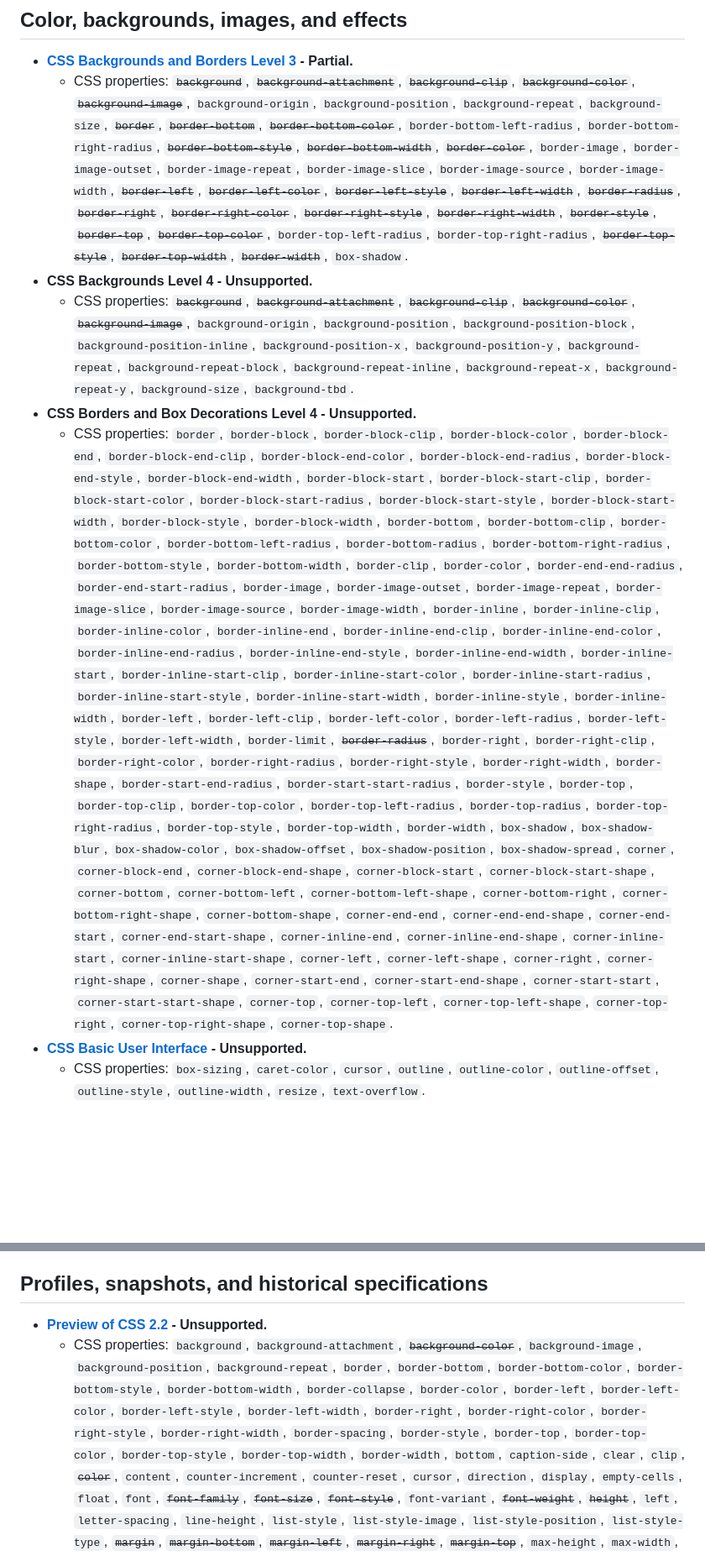
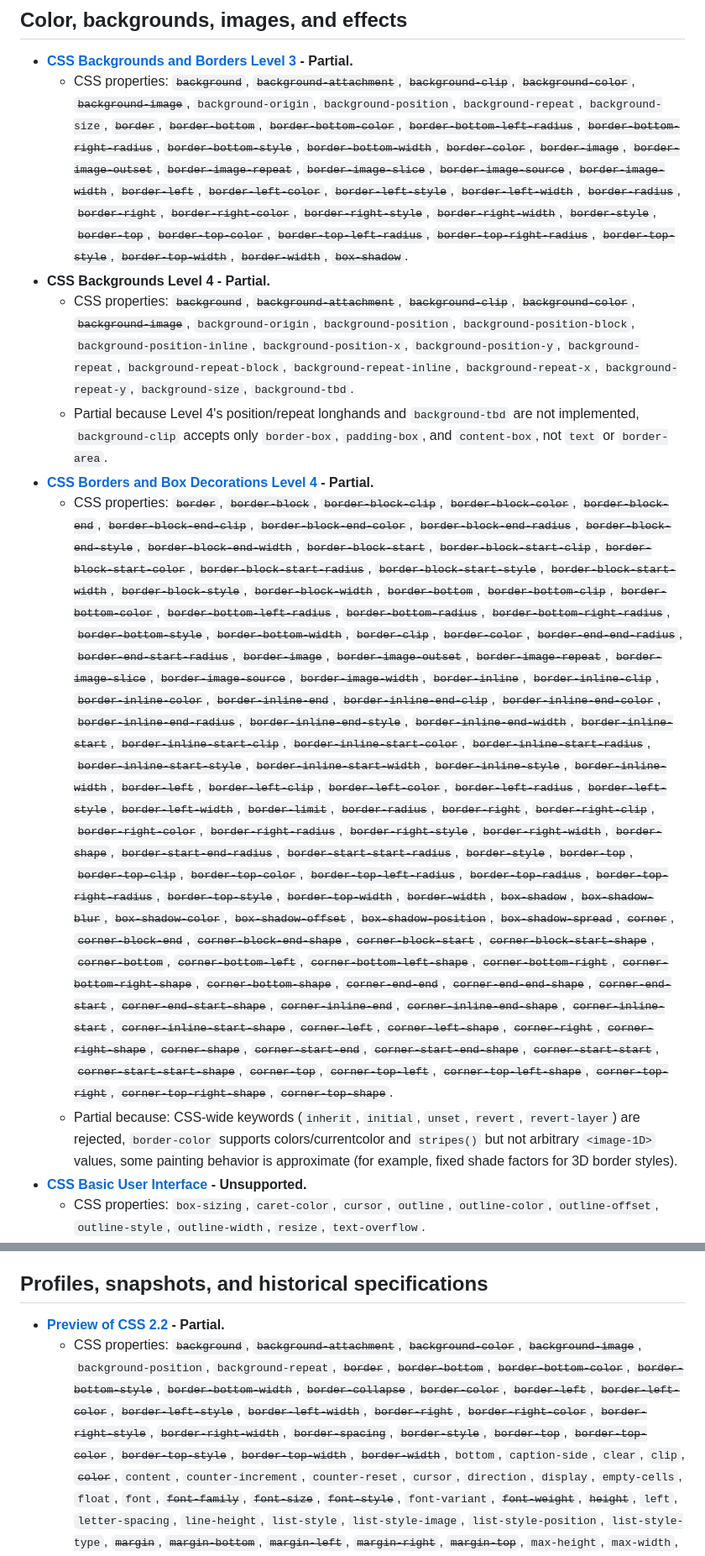
Before and after one commit to egakareta/ecss, a Markdown page: TODO.md, 2 parts joined by grey strips. Shown at 84% size. GitHub-like rendering; blank space fills up the shorter version.

```diff
--- a/TODO.md
+++ b/TODO.md
@@ -192,45 +192,50 @@
   - CSS properties: ~~`background`~~, ~~`background-attachment`~~, ~~`background-clip`~~,
     ~~`background-color`~~, ~~`background-image`~~,
     `background-origin`, `background-position`, `background-repeat`, `background-size`, ~~`border`~~, ~~`border-bottom`~~,
-    ~~`border-bottom-color`~~, `border-bottom-left-radius`, `border-bottom-right-radius`, ~~`border-bottom-style`~~,
-    ~~`border-bottom-width`~~, ~~`border-color`~~, `border-image`, `border-image-outset`, `border-image-repeat`,
-    `border-image-slice`, `border-image-source`, `border-image-width`, ~~`border-left`~~, ~~`border-left-color`~~,
+    ~~`border-bottom-color`~~, ~~`border-bottom-left-radius`~~, ~~`border-bottom-right-radius`~~, ~~`border-bottom-style`~~,
+    ~~`border-bottom-width`~~, ~~`border-color`~~, ~~`border-image`~~, ~~`border-image-outset`~~, ~~`border-image-repeat`~~,
+    ~~`border-image-slice`~~, ~~`border-image-source`~~, ~~`border-image-width`~~, ~~`border-left`~~, ~~`border-left-color`~~,
     ~~`border-left-style`~~, ~~`border-left-width`~~, ~~`border-radius`~~, ~~`border-right`~~, ~~`border-right-color`~~,
     ~~`border-right-style`~~, ~~`border-right-width`~~, ~~`border-style`~~, ~~`border-top`~~, ~~`border-top-color`~~,
-    `border-top-left-radius`, `border-top-right-radius`, ~~`border-top-style`~~, ~~`border-top-width`~~, ~~`border-width`~~,
-    `box-shadow`.
-- **CSS Backgrounds Level 4 - Unsupported.**
+    ~~`border-top-left-radius`~~, ~~`border-top-right-radius`~~, ~~`border-top-style`~~, ~~`border-top-width`~~, ~~`border-width`~~,
+    ~~`box-shadow`~~.
+- **CSS Backgrounds Level 4 - Partial.**
   - CSS properties: ~~`background`~~, ~~`background-attachment`~~, ~~`background-clip`~~,
     ~~`background-color`~~, ~~`background-image`~~,
     `background-origin`, `background-position`, `background-position-block`, `background-position-inline`,
     `background-position-x`, `background-position-y`, `background-repeat`, `background-repeat-block`,
     `background-repeat-inline`, `background-repeat-x`, `background-repeat-y`, `background-size`, `background-tbd`.
-- **CSS Borders and Box Decorations Level 4 - Unsupported.**
-  - CSS properties: `border`, `border-block`, `border-block-clip`, `border-block-color`, `border-block-end`, `border-block-end-clip`,
-    `border-block-end-color`, `border-block-end-radius`, `border-block-end-style`, `border-block-end-width`,
-    `border-block-start`, `border-block-start-clip`, `border-block-start-color`, `border-block-start-radius`,
-    `border-block-start-style`, `border-block-start-width`, `border-block-style`, `border-block-width`, `border-bottom`,
-    `border-bottom-clip`, `border-bottom-color`, `border-bottom-left-radius`, `border-bottom-radius`,
-    `border-bottom-right-radius`, `border-bottom-style`, `border-bottom-width`, `border-clip`, `border-color`,
-    `border-end-end-radius`, `border-end-start-radius`, `border-image`, `border-image-outset`, `border-image-repeat`,
-    `border-image-slice`, `border-image-source`, `border-image-width`, `border-inline`, `border-inline-clip`,
-    `border-inline-color`, `border-inline-end`, `border-inline-end-clip`, `border-inline-end-color`,
-    `border-inline-end-radius`, `border-inline-end-style`, `border-inline-end-width`, `border-inline-start`,
-    `border-inline-start-clip`, `border-inline-start-color`, `border-inline-start-radius`, `border-inline-start-style`,
-    `border-inline-start-width`, `border-inline-style`, `border-inline-width`, `border-left`, `border-left-clip`,
-    `border-left-color`, `border-left-radius`, `border-left-style`, `border-left-width`, `border-limit`,
-    ~~`border-radius`~~, `border-right`, `border-right-clip`, `border-right-color`, `border-right-radius`,
-    `border-right-style`, `border-right-width`, `border-shape`, `border-start-end-radius`, `border-start-start-radius`,
-    `border-style`, `border-top`, `border-top-clip`, `border-top-color`, `border-top-left-radius`, `border-top-radius`,
-    `border-top-right-radius`, `border-top-style`, `border-top-width`, `border-width`, `box-shadow`, `box-shadow-blur`,
-    `box-shadow-color`, `box-shadow-offset`, `box-shadow-position`, `box-shadow-spread`, `corner`, `corner-block-end`,
-    `corner-block-end-shape`, `corner-block-start`, `corner-block-start-shape`, `corner-bottom`, `corner-bottom-left`,
-    `corner-bottom-left-shape`, `corner-bottom-right`, `corner-bottom-right-shape`, `corner-bottom-shape`,
-    `corner-end-end`, `corner-end-end-shape`, `corner-end-start`, `corner-end-start-shape`, `corner-inline-end`,
-    `corner-inline-end-shape`, `corner-inline-start`, `corner-inline-start-shape`, `corner-left`, `corner-left-shape`,
-    `corner-right`, `corner-right-shape`, `corner-shape`, `corner-start-end`, `corner-start-end-shape`,
-    `corner-start-start`, `corner-start-start-shape`, `corner-top`, `corner-top-left`, `corner-top-left-shape`,
-    `corner-top-right`, `corner-top-right-shape`, `corner-top-shape`.
+  - Partial because Level 4's position/repeat longhands and `background-tbd` are not implemented, `background-clip` accepts only `border-box`, `padding-box`, and `content-box`, not `text` or `border-area`.
+- **[CSS Borders and Box Decorations Level 4](https://www.w3.org/TR/css-borders-4/) - Partial.**
+  - CSS properties: ~~`border`~~, ~~`border-block`~~, ~~`border-block-clip`~~, ~~`border-block-color`~~, ~~`border-block-end`~~,
+    ~~`border-block-end-clip`~~, ~~`border-block-end-color`~~, ~~`border-block-end-radius`~~, ~~`border-block-end-style`~~,
+    ~~`border-block-end-width`~~, ~~`border-block-start`~~, ~~`border-block-start-clip`~~, ~~`border-block-start-color`~~,
+    ~~`border-block-start-radius`~~, ~~`border-block-start-style`~~, ~~`border-block-start-width`~~, ~~`border-block-style`~~,
+    ~~`border-block-width`~~, ~~`border-bottom`~~, ~~`border-bottom-clip`~~, ~~`border-bottom-color`~~,
+    ~~`border-bottom-left-radius`~~, ~~`border-bottom-radius`~~, ~~`border-bottom-right-radius`~~, ~~`border-bottom-style`~~,
+    ~~`border-bottom-width`~~, ~~`border-clip`~~, ~~`border-color`~~, ~~`border-end-end-radius`~~, ~~`border-end-start-radius`~~,
+    ~~`border-image`~~, ~~`border-image-outset`~~, ~~`border-image-repeat`~~, ~~`border-image-slice`~~, ~~`border-image-source`~~,
+    ~~`border-image-width`~~, ~~`border-inline`~~, ~~`border-inline-clip`~~, ~~`border-inline-color`~~, ~~`border-inline-end`~~,
+    ~~`border-inline-end-clip`~~, ~~`border-inline-end-color`~~, ~~`border-inline-end-radius`~~, ~~`border-inline-end-style`~~,
+    ~~`border-inline-end-width`~~, ~~`border-inline-start`~~, ~~`border-inline-start-clip`~~, ~~`border-inline-start-color`~~,
+    ~~`border-inline-start-radius`~~, ~~`border-inline-start-style`~~, ~~`border-inline-start-width`~~, ~~`border-inline-style`~~,
+    ~~`border-inline-width`~~, ~~`border-left`~~, ~~`border-left-clip`~~, ~~`border-left-color`~~, ~~`border-left-radius`~~,
+    ~~`border-left-style`~~, ~~`border-left-width`~~, ~~`border-limit`~~, ~~`border-radius`~~, ~~`border-right`~~,
+    ~~`border-right-clip`~~, ~~`border-right-color`~~, ~~`border-right-radius`~~, ~~`border-right-style`~~,
+    ~~`border-right-width`~~, ~~`border-shape`~~, ~~`border-start-end-radius`~~, ~~`border-start-start-radius`~~,
+    ~~`border-style`~~, ~~`border-top`~~, ~~`border-top-clip`~~, ~~`border-top-color`~~, ~~`border-top-left-radius`~~,
+    ~~`border-top-radius`~~, ~~`border-top-right-radius`~~, ~~`border-top-style`~~, ~~`border-top-width`~~, ~~`border-width`~~,
+    ~~`box-shadow`~~, ~~`box-shadow-blur`~~, ~~`box-shadow-color`~~, ~~`box-shadow-offset`~~, ~~`box-shadow-position`~~,
+    ~~`box-shadow-spread`~~, ~~`corner`~~, ~~`corner-block-end`~~, ~~`corner-block-end-shape`~~, ~~`corner-block-start`~~,
+    ~~`corner-block-start-shape`~~, ~~`corner-bottom`~~, ~~`corner-bottom-left`~~, ~~`corner-bottom-left-shape`~~,
+    ~~`corner-bottom-right`~~, ~~`corner-bottom-right-shape`~~, ~~`corner-bottom-shape`~~, ~~`corner-end-end`~~,
+    ~~`corner-end-end-shape`~~, ~~`corner-end-start`~~, ~~`corner-end-start-shape`~~, ~~`corner-inline-end`~~,
+    ~~`corner-inline-end-shape`~~, ~~`corner-inline-start`~~, ~~`corner-inline-start-shape`~~, ~~`corner-left`~~,
+    ~~`corner-left-shape`~~, ~~`corner-right`~~, ~~`corner-right-shape`~~, ~~`corner-shape`~~, ~~`corner-start-end`~~,
+    ~~`corner-start-end-shape`~~, ~~`corner-start-start`~~, ~~`corner-start-start-shape`~~, ~~`corner-top`~~,
+    ~~`corner-top-left`~~, ~~`corner-top-left-shape`~~, ~~`corner-top-right`~~, ~~`corner-top-right-shape`~~,
+    ~~`corner-top-shape`~~.
+  - Partial because: CSS-wide keywords (`inherit`, `initial`, `unset`, `revert`, `revert-layer`) are rejected, `border-color` supports colors/currentcolor and `stripes()` but not arbitrary `<image-1D>` values, some painting behavior is approximate (for example, fixed shade factors for 3D border styles).
 - **[CSS Basic User Interface](https://www.w3.org/TR/css3-ui/) - Unsupported.**
   - CSS properties: `box-sizing`, `caret-color`, `cursor`, `outline`, `outline-color`, `outline-offset`, `outline-style`,
     `outline-width`, `resize`, `text-overflow`.
@@ -410,12 +415,12 @@
 
 ## Profiles, snapshots, and historical specifications
 
-- **[Preview of CSS 2.2](https://www.w3.org/TR/CSS22/) - Unsupported.**
-  - CSS properties: `background`, `background-attachment`, ~~`background-color`~~, `background-image`, `background-position`,
-    `background-repeat`, `border`, `border-bottom`, `border-bottom-color`, `border-bottom-style`, `border-bottom-width`,
-    `border-collapse`, `border-color`, `border-left`, `border-left-color`, `border-left-style`, `border-left-width`,
-    `border-right`, `border-right-color`, `border-right-style`, `border-right-width`, `border-spacing`, `border-style`,
-    `border-top`, `border-top-color`, `border-top-style`, `border-top-width`, `border-width`, `bottom`, `caption-side`,
+- **[Preview of CSS 2.2](https://www.w3.org/TR/CSS22/) - Partial.**
+  - CSS properties: ~~`background`~~, ~~`background-attachment`~~, ~~`background-color`~~, ~~`background-image`~~, `background-position`,
+    `background-repeat`, ~~`border`~~, ~~`border-bottom`~~, ~~`border-bottom-color`~~, ~~`border-bottom-style`~~, ~~`border-bottom-width`~~,
+    ~~`border-collapse`~~, ~~`border-color`~~, ~~`border-left`~~, ~~`border-left-color`~~, ~~`border-left-style`~~, ~~`border-left-width`~~,
+    ~~`border-right`~~, ~~`border-right-color`~~, ~~`border-right-style`~~, ~~`border-right-width`~~, ~~`border-spacing`~~, ~~`border-style`~~,
+    ~~`border-top`~~, ~~`border-top-color`~~, ~~`border-top-style`~~, ~~`border-top-width`~~, ~~`border-width`~~, `bottom`, `caption-side`,
     `clear`, `clip`, ~~`color`~~, `content`, `counter-increment`, `counter-reset`, `cursor`, `direction`, `display`,
     `empty-cells`, `float`, `font`, ~~`font-family`~~, ~~`font-size`~~, ~~`font-style`~~, `font-variant`, ~~`font-weight`~~, ~~`height`~~,
     `left`, `letter-spacing`, `line-height`, `list-style`, `list-style-image`, `list-style-position`, `list-style-type`,
```
Also changed, not shown: other parts of TODO.md (+42 -39 lines).
